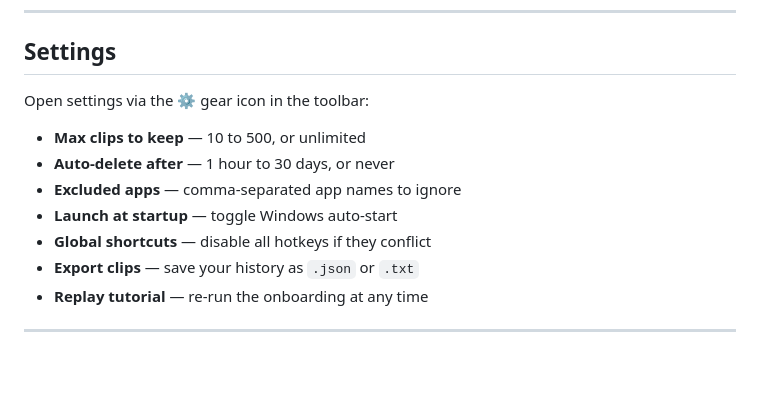
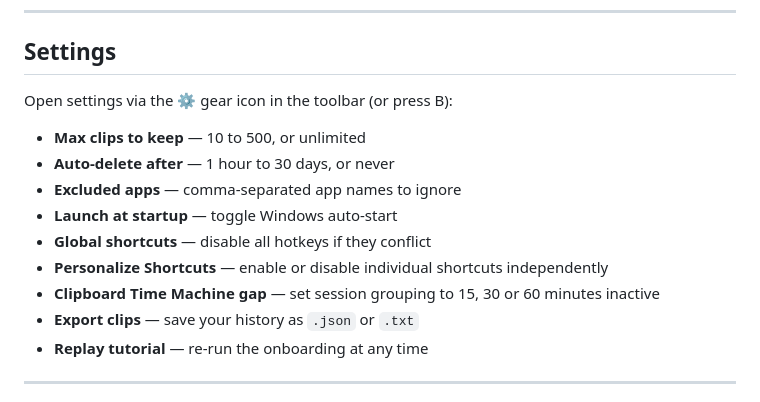
Before and after one commit to ezeiq7/Smart-Clipboard, a Markdown page: README.md, the part around the change printed below. Drawn GitHub-style; blank space fills up the shorter version.

```diff
--- a/README.md
+++ b/README.md
@@ -148,13 +183,15 @@ Smart Clipboard is built with privacy as a core feature — not an afterthought.
 
 ## Settings
 
-Open settings via the ⚙ gear icon in the toolbar:
+Open settings via the ⚙ gear icon in the toolbar (or press B):
 
 - **Max clips to keep** — 10 to 500, or unlimited
 - **Auto-delete after** — 1 hour to 30 days, or never
 - **Excluded apps** — comma-separated app names to ignore
 - **Launch at startup** — toggle Windows auto-start
 - **Global shortcuts** — disable all hotkeys if they conflict
+- **Personalize Shortcuts** — enable or disable individual shortcuts independently
+- **Clipboard Time Machine gap** — set session grouping to 15, 30 or 60 minutes inactive
 - **Export clips** — save your history as `.json` or `.txt`
 - **Replay tutorial** — re-run the onboarding at any time
 
```
Also changed, not shown: other parts of README.md (+73 -33 lines), screenshot.png, 7 other files.
